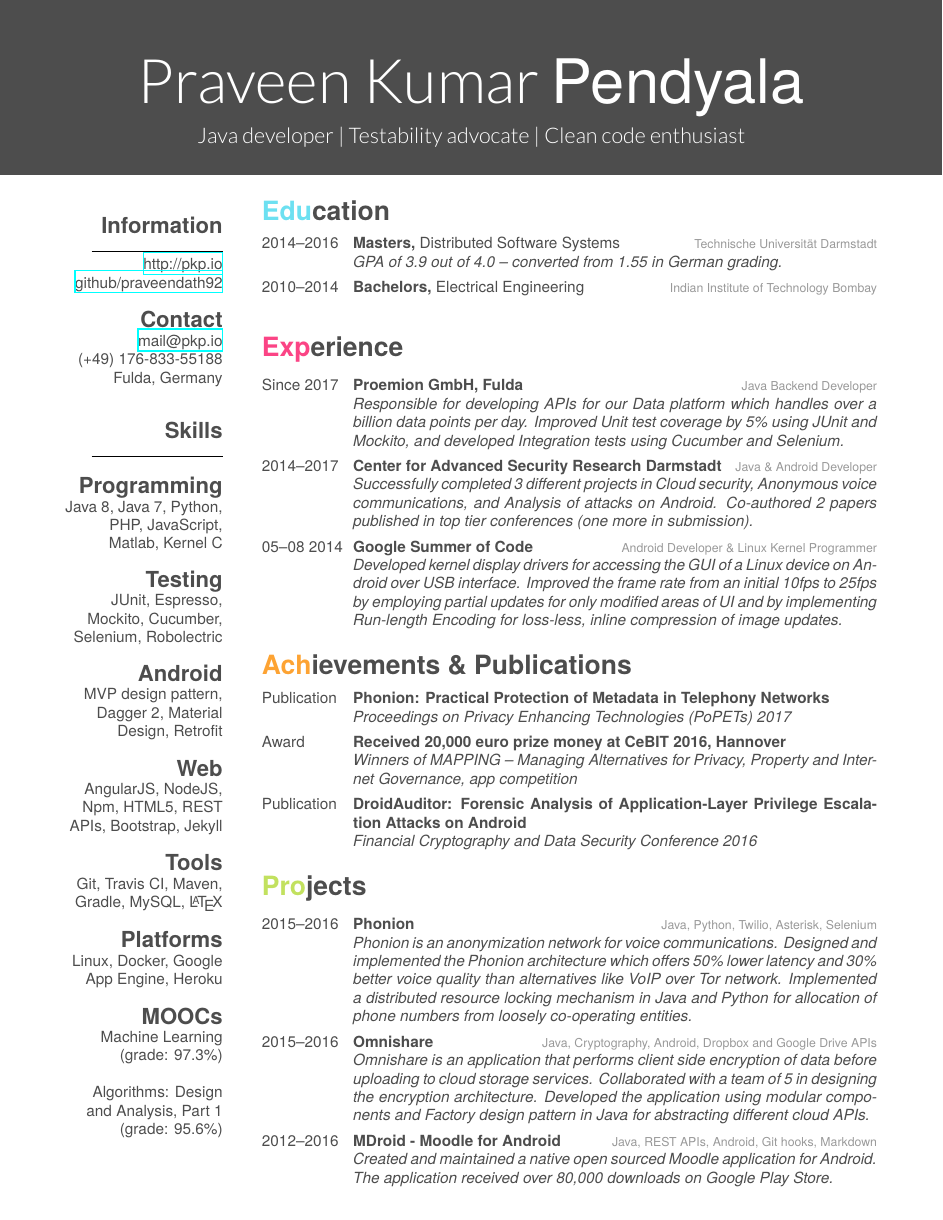
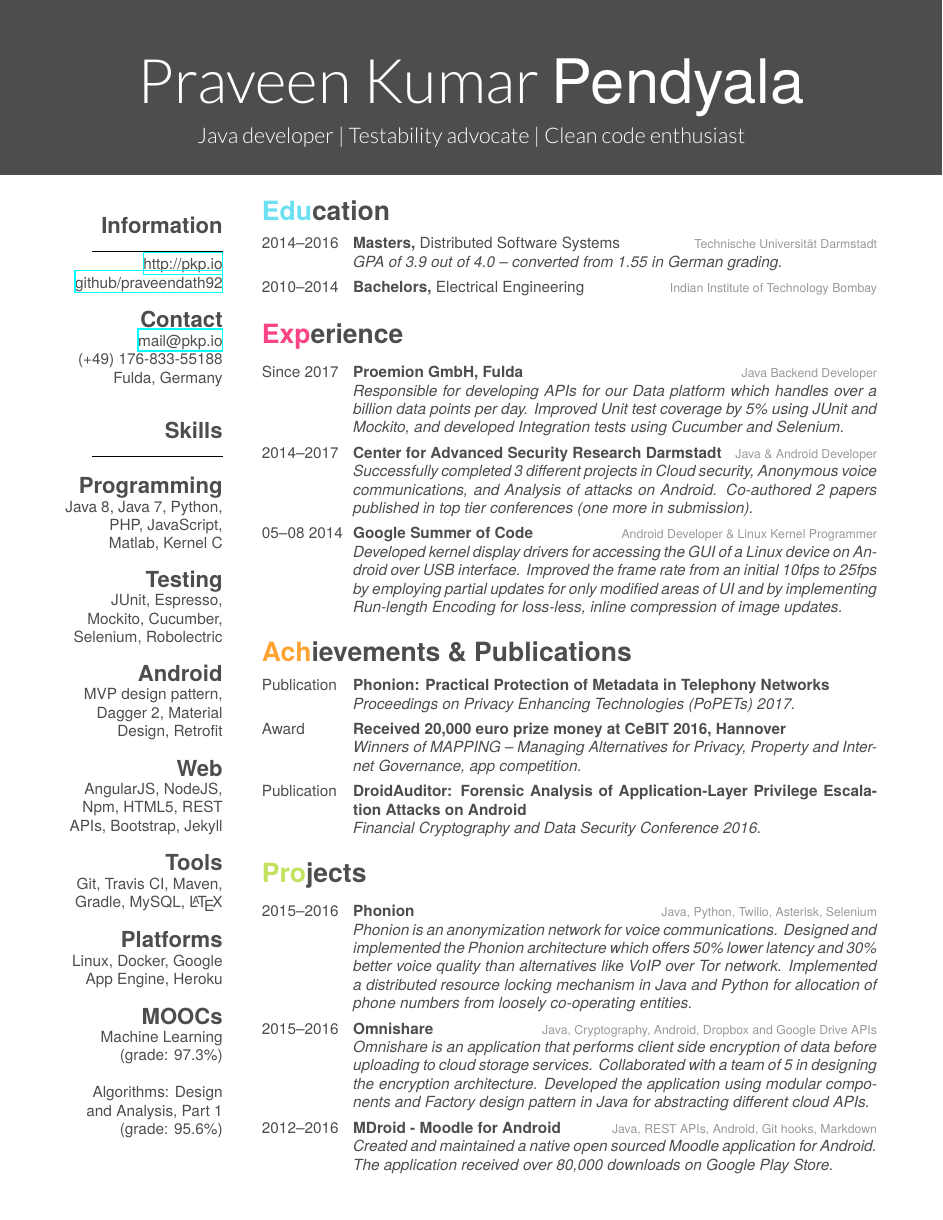
Before and after one commit to pkpio/resume, a LaTeX CV (short/cv-java.tex): the whole page. The pictures show the PDF file short/cv-java.pdf that the author committed with the source.

Commit message:
grammer fixes in cv-java and space fixes

```diff
--- a/short/cv-java.tex
+++ b/short/cv-java.tex
@@ -49,6 +49,7 @@
             {Indian Institute of Technology Bombay}
             {}%GPA: 7.49 / 10}
     \end{entrylist}
+    \vspace{-0.3cm}
 
 \section{Experience}
     \begin{entrylist}
@@ -74,15 +75,15 @@
         \entry
             {Publication}
             {Phonion: Practical Protection of Metadata in Telephony Networks}{}
-            {\emph{Proceedings on Privacy Enhancing Technologies (PoPETs) 2017}}
+            {\emph{Proceedings on Privacy Enhancing Technologies (PoPETs) 2017.}}
         \entry
             {Award}
             {Received 20,000 euro prize money at CeBIT 2016, Hannover}{}
-            {\emph{Winners of MAPPING -- Managing Alternatives for Privacy, Property and Internet Governance, app competition}}
+            {\emph{Winners of MAPPING -- Managing Alternatives for Privacy, Property and Internet Governance, app competition.}}
         \entry
             {Publication}
             {DroidAuditor: Forensic Analysis of Application-Layer Privilege Escalation Attacks on Android}{}
-            {\emph{Financial Cryptography and Data Security Conference 2016}}
+            {\emph{Financial Cryptography and Data Security Conference 2016.}}
 	\end{entrylist}
 
 \section{Projects}
```
Also changed, not shown: short/cv-java.pdf.
